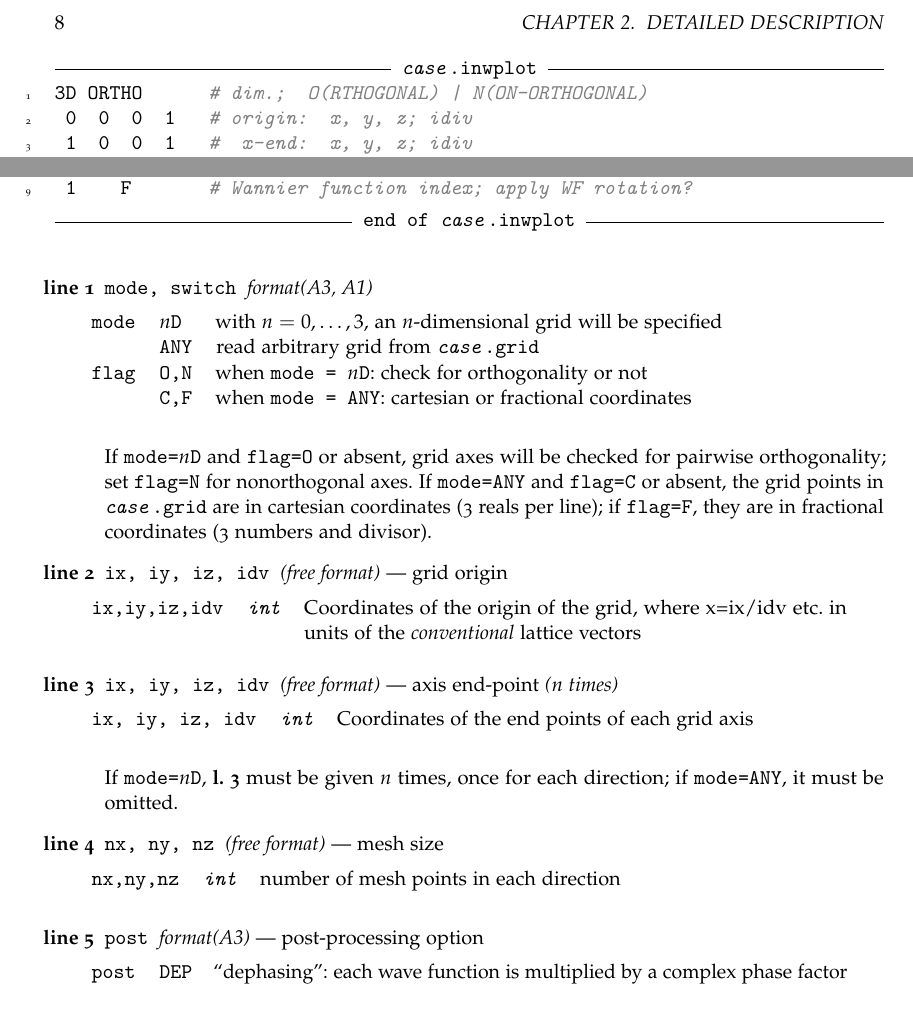
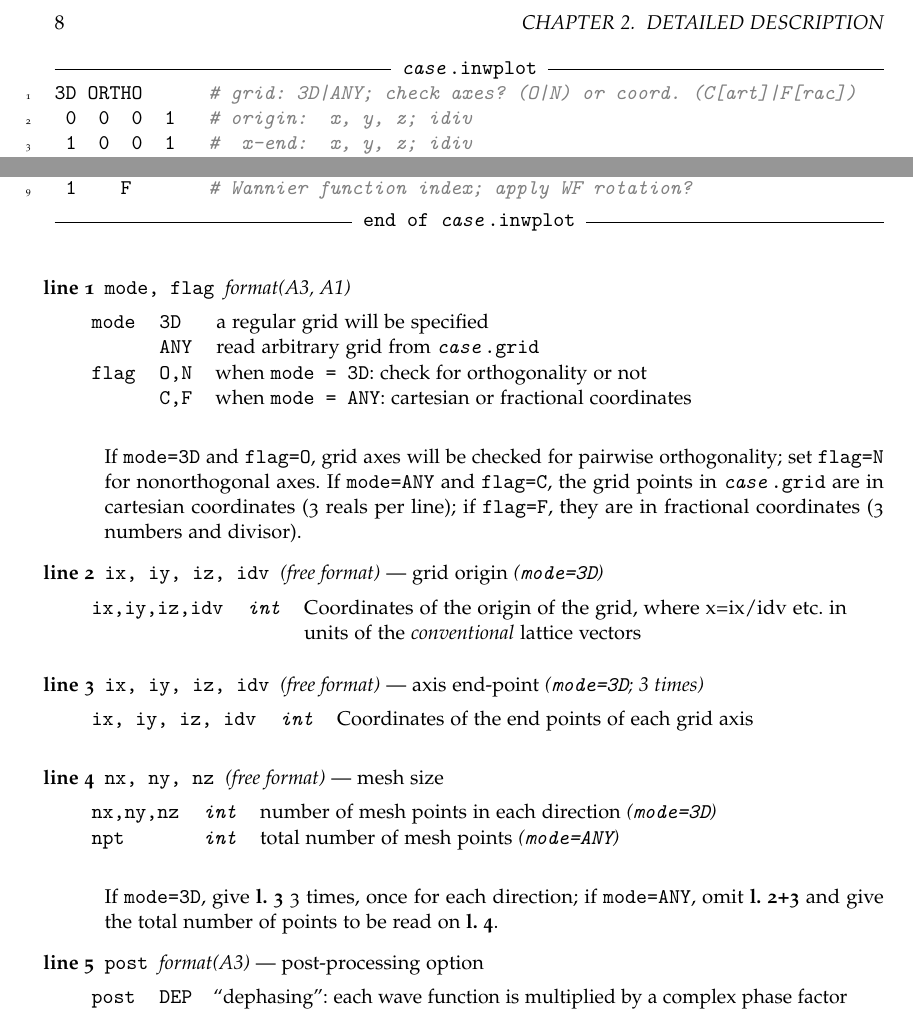
Before and after one commit to wien2wannier/wien2wannier, a LaTeX document (doc/wien2wannier_userguide.tex): two parts of page 16 of 23, joined at a grey line, cut so that both start at the same text. The pictures show the PDF file doc/wien2wannier_userguide.pdf that the author committed with the source.

Commit message:
wien2wannier_userguide.tex: update description of case.inwplot

```diff
--- a/doc/wien2wannier_userguide.tex
+++ b/doc/wien2wannier_userguide.tex
@@ -421,18 +421,11 @@ It can be generated via \writeinwplot, or adapted from the template in
 %
 
 \begin{lines}
-  \begin{flin}{mode, switch \rem{format(A3, A1)}}{}
-  mode & $n$D& with $n=0,\ldots,3$, an $n$-dimensional grid will be
-               specified\\
+  \begin{flin}{mode, flag \rem{format(A3, A1)}}{}
+  mode & 3D  & a regular grid will be specified\\
        & ANY & read arbitrary grid from \file{\case.grid}\\
-  flag & O,N & when \code{mode = $n$D}: check for orthogonality or not\\
+  flag & O,N & when \code{mode =  3D}: check for orthogonality or not\\
        & C,F & when \code{mode = ANY}: cartesian or fractional coordinates
   \end{flin}
 %
-  If \code{mode=$n$D} and \code{flag=O} or absent, grid axes will
-  be checked for pairwise orthogonality; set \code{flag=N} for
-  nonorthogonal axes. %
-  If \code{mode=ANY} and \code{flag=C} or absent, the grid points
-  in \file{\case.grid} are in cartesian coordinates (3 reals per
-  line); if \code{flag=F}, they are in fractional coordinates (3
-  numbers and divisor).
+  If \code{mode=3D} and \code{flag=O}, grid axes will be checked for
@@ -439,21 +436,26 @@ It can be generated via \writeinwplot, or adapted from the template in
+  divisor).
 
-  \begin{flin}[T]{ix, iy, iz, idv \rem{(free format)}}{grid origin}
+  \begin{flin}[T]{ix, iy, iz, idv \rem{(free format)}}{grid origin
+      \rem{(\code{mode=3D})}}
     ix,iy,iz,idv & int& Coordinates of the origin of the grid, where x=ix/idv
                         etc. in units of the \emph{conventional}
                         lattice vectors
   \end{flin}
 
   \begin{flin}[T]{ix, iy, iz, idv \rem{(free format)}}{axis end-point
-      \rem{($n$ times)}}
+      \rem{(\code{mode=3D}; 3 times)}}
     ix, iy, iz, idv & int & Coordinates of the end points of each grid axis
   \end{flin}
 
-  If \code{mode=$n$D}, \textbf{l.~3} must be given $n$ times, once for
-  each direction; if \code{mode=ANY}, it must be omitted.
-
   \begin{flin}[T]{nx, ny, nz \rem{(free format)}}{mesh size}
     nx,ny,nz & int & number of mesh points in each direction
+                     \rem{(\code{mode=3D})}\\
+    npt      & int & total number of mesh points \rem{(\code{mode=ANY})}
   \end{flin}
+
+  If \code{mode=3D}, give \textbf{l.~3} 3 times, once for each
+  direction; if \code{mode=ANY}, omit \textbf{l.~2+3} and give the
+  total number of points to be read on \textbf{l.~4}.
 
   \begin{flin}{post \rem{format(A3)}}{post-processing option}
     post & DEP & ``dephasing'': each wave function is multiplied by a
```
Also changed, not shown: Makefile, doc/wien2wannier_userguide.pdf, doc/wien2wannier_userguide.tex (6 more changed lines), 3 other files.
